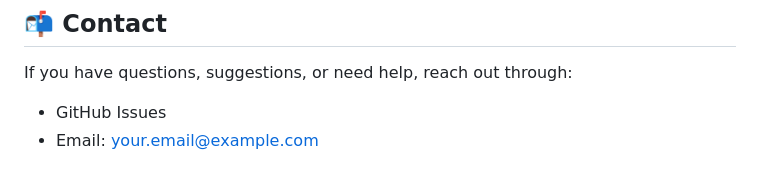
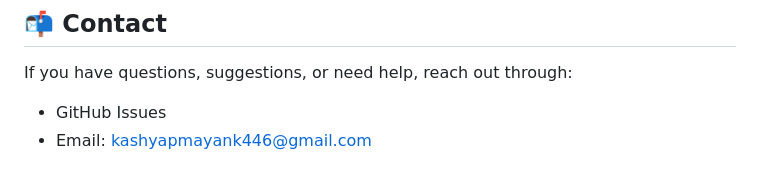
Before and after one commit to mayankkashyap05/Local-Ollama-Instance, a Markdown page: README.md, the part around the change. Rendered like a GitHub page.

```diff
--- a/README.md
+++ b/README.md
@@ -489,4 +489,4 @@ Contributions are welcome! If you'd like to improve the Ollama Neural Interface,
 
 If you have questions, suggestions, or need help, reach out through:
 - GitHub Issues
-- Email: your.email@example.com
+- Email: kashyapmayank446@gmail.com
```
